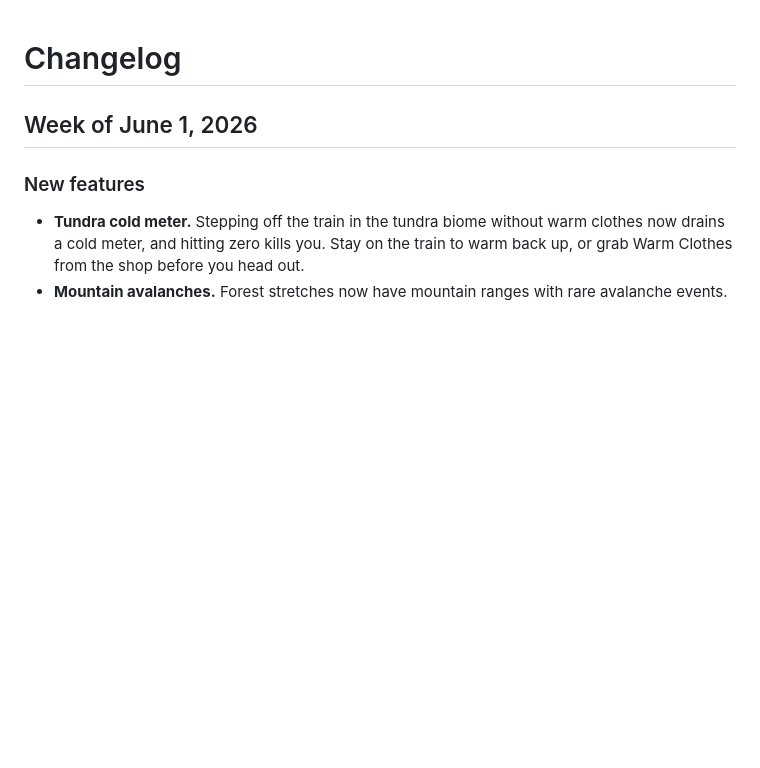
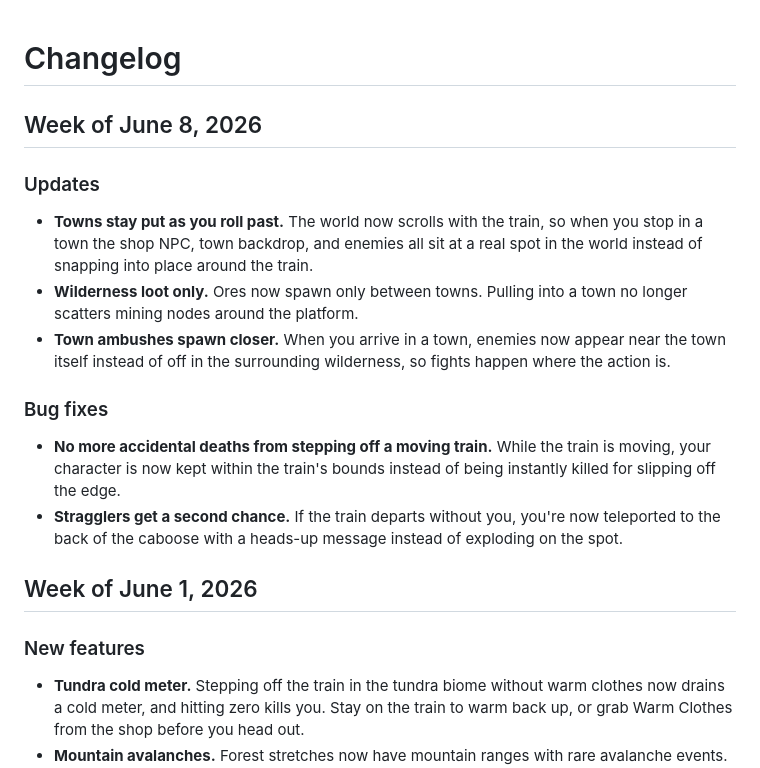
Before and after one commit to PilipDagh/trainware, a Markdown page: CHANGELOG.md, the part around the change. Drawn GitHub-style; blank space fills up the shorter version.

Commit message:
Add changelog for week of June 8, 2026
Generated-By: mintlify-agent

```diff
--- a/CHANGELOG.md
+++ b/CHANGELOG.md
@@ -1,4 +1,17 @@
 # Changelog
+
+## Week of June 8, 2026
+
+### Updates
+
+- **Towns stay put as you roll past.** The world now scrolls with the train, so when you stop in a town the shop NPC, town backdrop, and enemies all sit at a real spot in the world instead of snapping into place around the train.
+- **Wilderness loot only.** Ores now spawn only between towns. Pulling into a town no longer scatters mining nodes around the platform.
+- **Town ambushes spawn closer.** When you arrive in a town, enemies now appear near the town itself instead of off in the surrounding wilderness, so fights happen where the action is.
+
+### Bug fixes
+
+- **No more accidental deaths from stepping off a moving train.** While the train is moving, your character is now kept within the train's bounds instead of being instantly killed for slipping off the edge.
+- **Stragglers get a second chance.** If the train departs without you, you're now teleported to the back of the caboose with a heads-up message instead of exploding on the spot.
 
 ## Week of June 1, 2026
 
```
